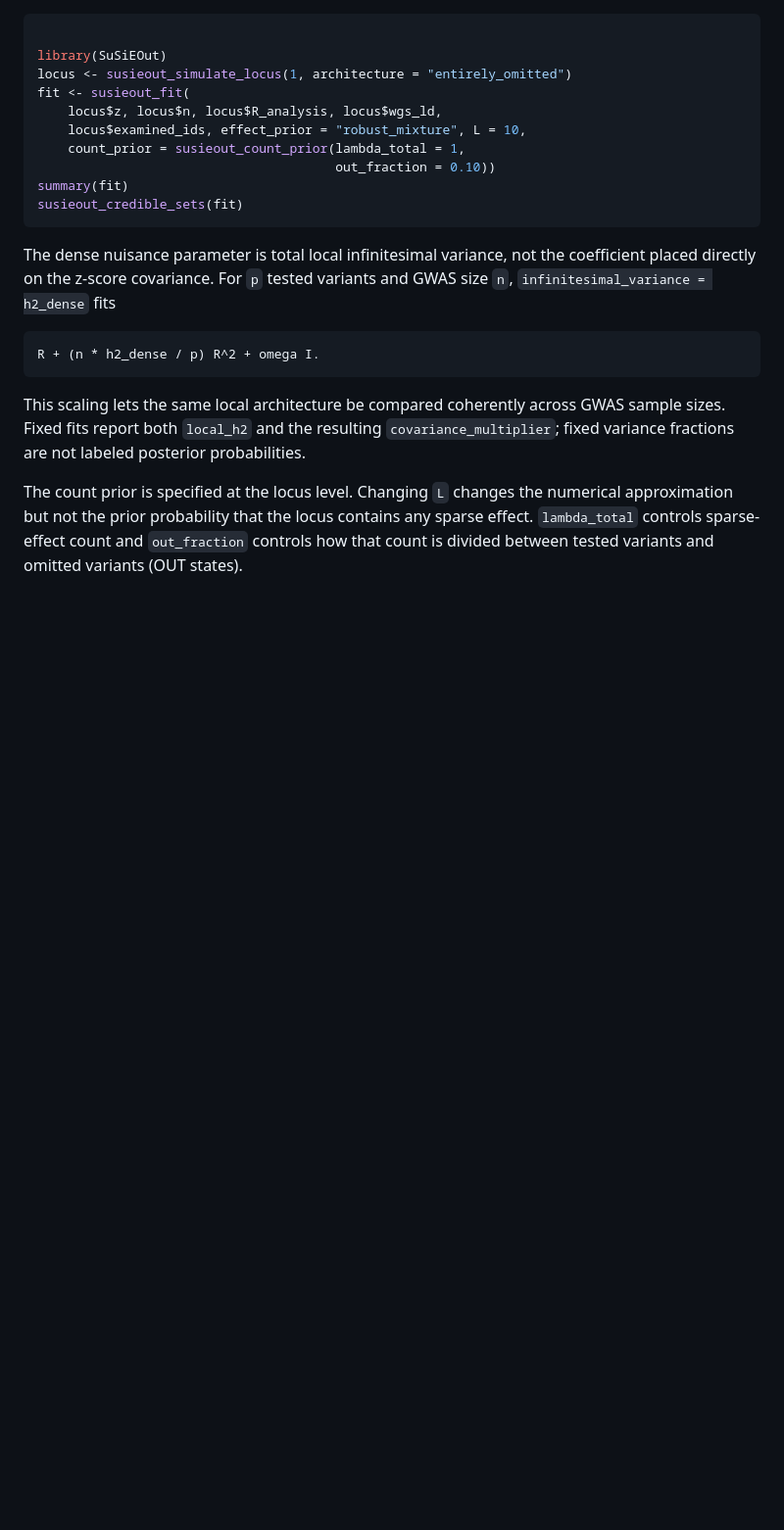
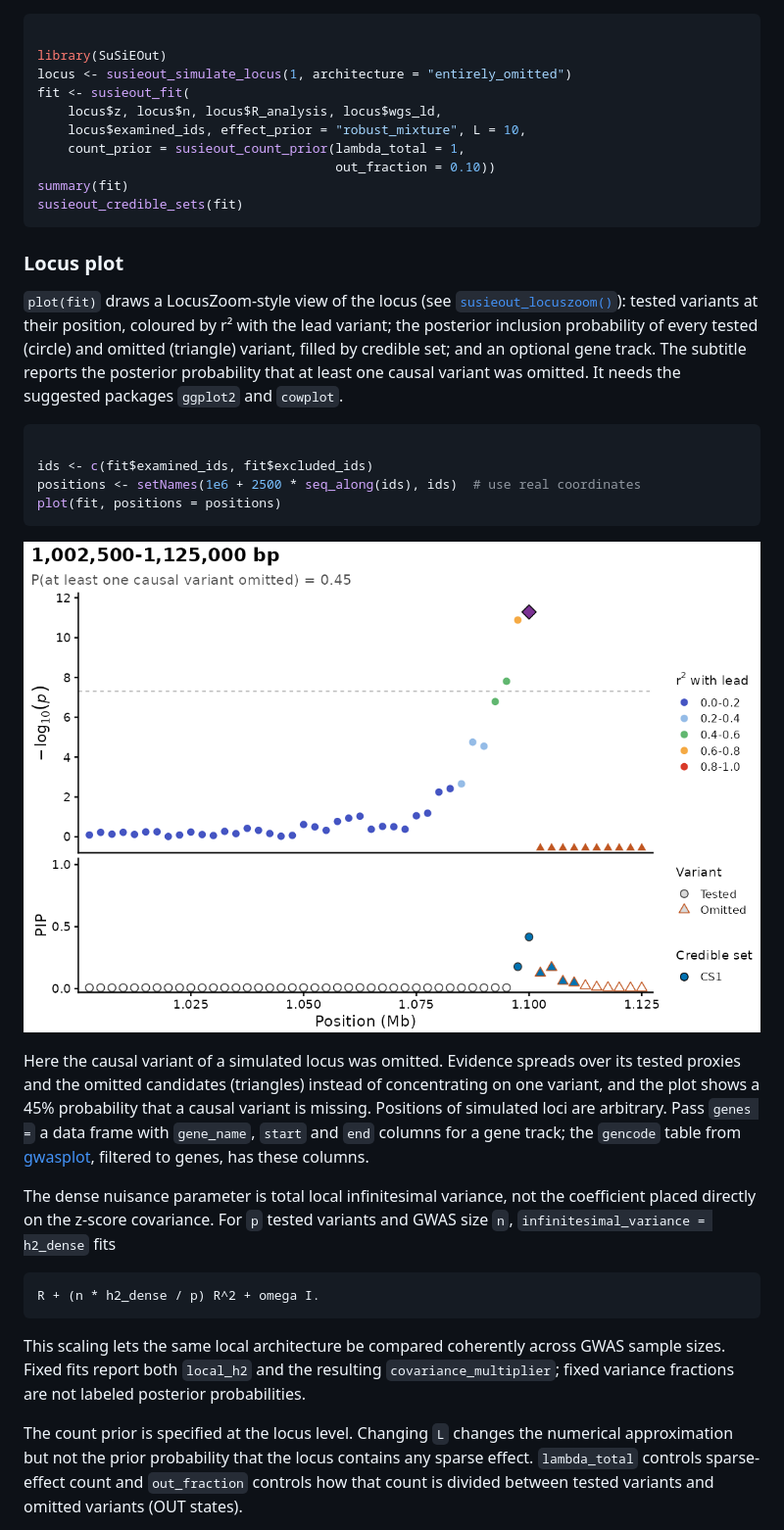
Before and after one commit to weinstocklab/SuSiEOut, a Markdown page: index.md, the part around the change. Shown at 98% size. Drawn GitHub-style; pictures changed too: reference/figures/locuszoom.png (added); blank space fills up the shorter version.

Commit message:
Deploying to gh-pages from @ weinstocklab/SuSiEOut@0dbcb160e5b1ca31a83626cb583d5dd470175303 🚀

````diff
--- a/index.md
+++ b/index.md
@@ -48,6 +48,35 @@ fit <- susieout_fit(
 summary(fit)
 susieout_credible_sets(fit)
 ```
+
+### Locus plot
+
+`plot(fit)` draws a LocusZoom-style view of the locus (see
+[`susieout_locuszoom()`](https://weinstocklab.github.io/SuSiEOut/reference/susieout_locuszoom.md)):
+tested variants at their position, coloured by r² with the lead variant;
+the posterior inclusion probability of every tested (circle) and omitted
+(triangle) variant, filled by credible set; and an optional gene track.
+The subtitle reports the posterior probability that at least one causal
+variant was omitted. It needs the suggested packages `ggplot2` and
+`cowplot`.
+
+``` r
+
+ids <- c(fit$examined_ids, fit$excluded_ids)
+positions <- setNames(1e6 + 2500 * seq_along(ids), ids)  # use real coordinates
+plot(fit, positions = positions)
+```
+
+![Locus plot of a SuSiE-OUT fit](reference/figures/locuszoom.png)
+
+Here the causal variant of a simulated locus was omitted. Evidence
+spreads over its tested proxies and the omitted candidates (triangles)
+instead of concentrating on one variant, and the plot shows a 45%
+probability that a causal variant is missing. Positions of simulated
+loci are arbitrary. Pass `genes =` a data frame with `gene_name`,
+`start` and `end` columns for a gene track; the `gencode` table from
+[gwasplot](https://github.com/weinstocklab/gwasplot), filtered to genes,
+has these columns.
 
 The dense nuisance parameter is total local infinitesimal variance, not
 the coefficient placed directly on the z-score covariance. For `p`
````
Also changed, not shown: reference/index.md (+3 -1 lines), reference/susieout_fit-methods.md (+20 -15 lines), reference/susieout_locuszoom.md (added, +120 -0 lines), reference/susieout_locuszoom-1.png (added), 8 other files.
